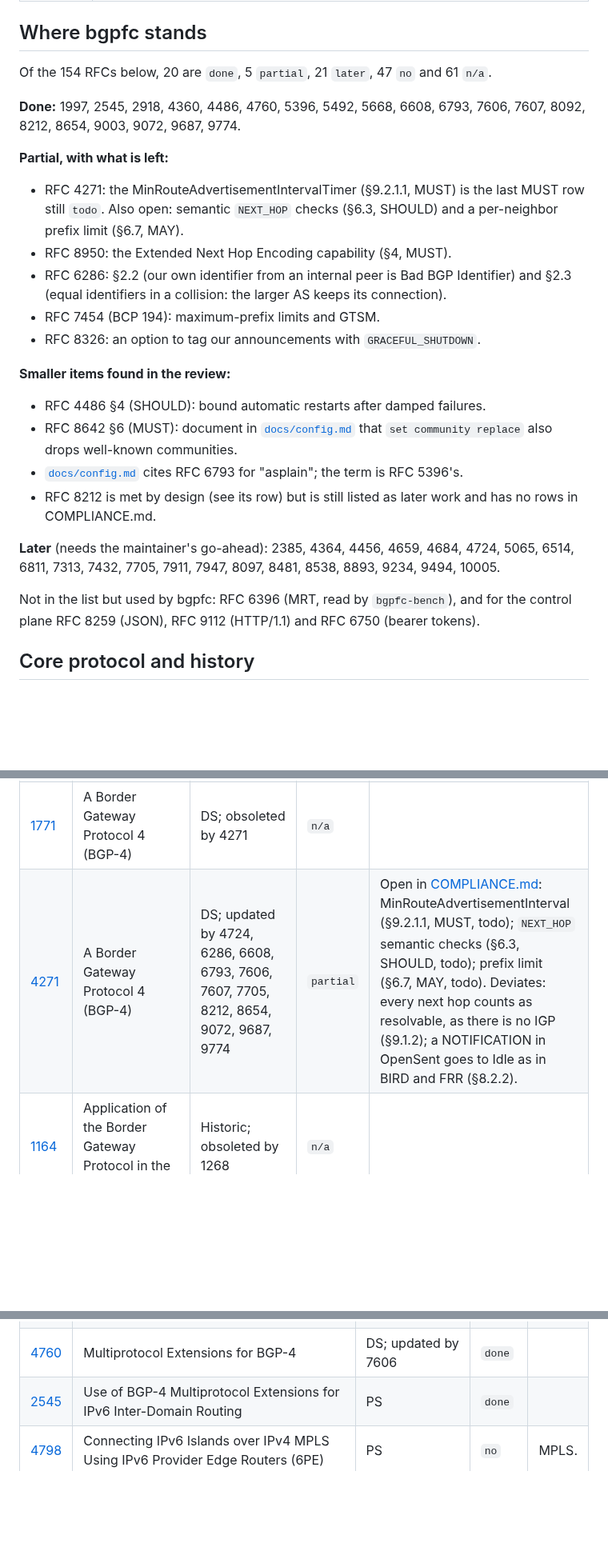
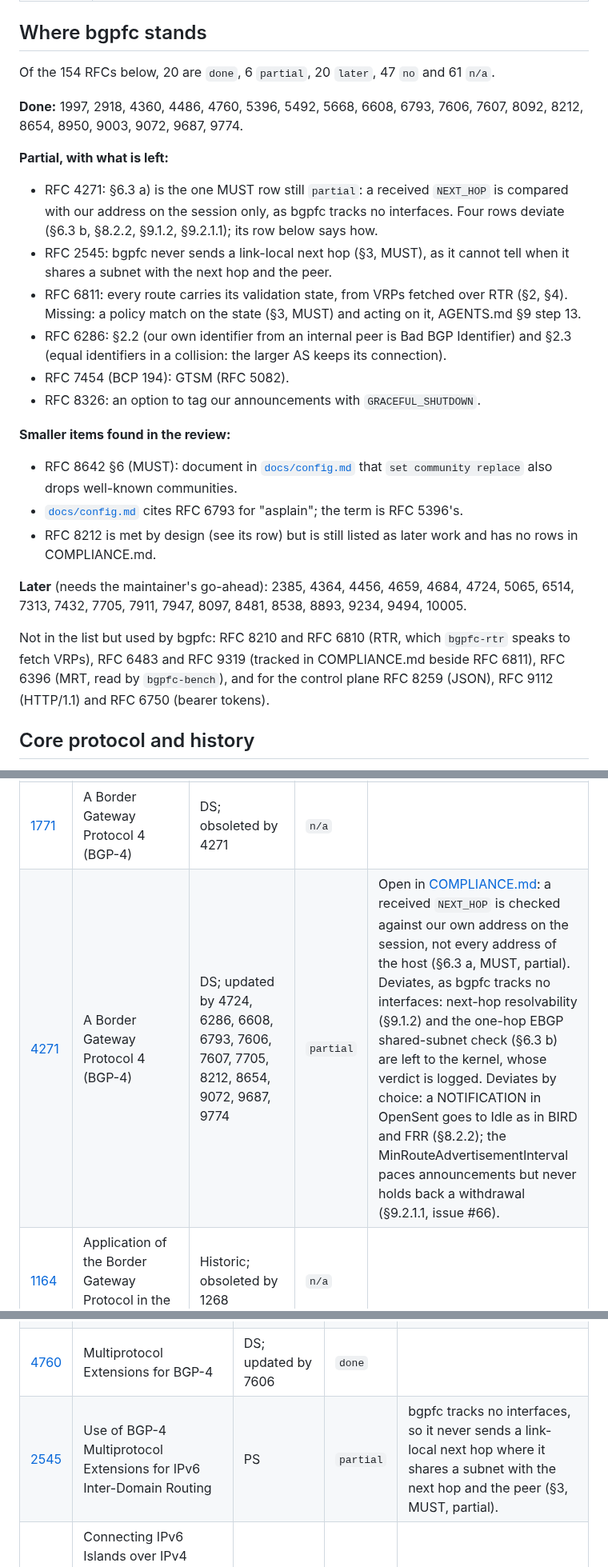
Before and after one commit to ahadley1124/bgpfc, a Markdown page: docs/bgp-rfcs.md, 3 parts joined by grey strips. Shown at 80% size. Drawn GitHub-style; blank space fills up the shorter version.

Commit message:
docs(rfcs): bring the bgpfc column up to date with main
Main landed MRAI pacing, RFC 8950, the NEXT_HOP checks, the prefix
limit, the RFC 4486 §4 restart limit and RFC 6811 validation, and
COMPLIANCE.md moved RFC 2545 §3 to partial. RFC 8950 is now done,
RFC 2545 and RFC 6811 partial, and the RFC 4271, 4486 and 7454 notes
name what is still open.

Co-Authored-By: Claude Opus 5.5 <noreply@anthropic.com>
Claude-Session: https://claude.ai/code/session_01LxB3Gu1hMVmqskBcgGdzxA

```diff
--- a/docs/bgp-rfcs.md
+++ b/docs/bgp-rfcs.md
@@ -25,26 +25,30 @@ PS is Proposed Standard and DS is Draft Standard.
 
 ## Where bgpfc stands
 
-Of the 154 RFCs below, 20 are `done`, 5 `partial`,
-21 `later`, 47 `no` and 61 `n/a`.
+Of the 154 RFCs below, 20 are `done`, 6 `partial`,
+20 `later`, 47 `no` and 61 `n/a`.
 
-**Done:** 1997, 2545, 2918, 4360, 4486, 4760, 5396, 5492, 5668, 6608, 6793, 7606, 7607, 8092, 8212, 8654, 9003, 9072, 9687, 9774.
+**Done:** 1997, 2918, 4360, 4486, 4760, 5396, 5492, 5668, 6608, 6793, 7606, 7607, 8092, 8212, 8654, 8950, 9003, 9072, 9687, 9774.
 
 **Partial, with what is left:**
 
-- RFC 4271: the MinRouteAdvertisementIntervalTimer (§9.2.1.1, MUST) is
-  the last MUST row still `todo`. Also open: semantic `NEXT_HOP` checks
-  (§6.3, SHOULD) and a per-neighbor prefix limit (§6.7, MAY).
-- RFC 8950: the Extended Next Hop Encoding capability (§4, MUST).
+- RFC 4271: §6.3 a) is the one MUST row still `partial`: a received
+  `NEXT_HOP` is compared with our address on the session only, as bgpfc
+  tracks no interfaces. Four rows deviate (§6.3 b, §8.2.2, §9.1.2,
+  §9.2.1.1); its row below says how.
+- RFC 2545: bgpfc never sends a link-local next hop (§3, MUST), as it
+  cannot tell when it shares a subnet with the next hop and the peer.
+- RFC 6811: every route carries its validation state, from VRPs fetched
+  over RTR (§2, §4). Missing: a policy match on the state (§3, MUST) and
+  acting on it, AGENTS.md §9 step 13.
 - RFC 6286: §2.2 (our own identifier from an internal peer is Bad BGP
   Identifier) and §2.3 (equal identifiers in a collision: the larger AS
   keeps its connection).
-- RFC 7454 (BCP 194): maximum-prefix limits and GTSM.
+- RFC 7454 (BCP 194): GTSM (RFC 5082).
 - RFC 8326: an option to tag our announcements with `GRACEFUL_SHUTDOWN`.
 
 **Smaller items found in the review:**
 
-- RFC 4486 §4 (SHOULD): bound automatic restarts after damped failures.
 - RFC 8642 §6 (MUST): document in [`docs/config.md`](config.md) that
   `set community replace` also drops well-known communities.
 - [`docs/config.md`](config.md) cites RFC 6793 for "asplain"; the term
@@ -52,11 +56,13 @@ Of the 154 RFCs below, 20 are `done`, 5 `partial`,
 - RFC 8212 is met by design (see its row) but is still listed as later
   work and has no rows in COMPLIANCE.md.
 
-**Later** (needs the maintainer's go-ahead): 2385, 4364, 4456, 4659, 4684, 4724, 5065, 6514, 6811, 7313, 7432, 7705, 7911, 7947, 8097, 8481, 8538, 8893, 9234, 9494, 10005.
+**Later** (needs the maintainer's go-ahead): 2385, 4364, 4456, 4659, 4684, 4724, 5065, 6514, 7313, 7432, 7705, 7911, 7947, 8097, 8481, 8538, 8893, 9234, 9494, 10005.
 
-Not in the list but used by bgpfc: RFC 6396 (MRT, read by
-`bgpfc-bench`), and for the control plane RFC 8259 (JSON), RFC 9112
-(HTTP/1.1) and RFC 6750 (bearer tokens).
+Not in the list but used by bgpfc: RFC 8210 and RFC 6810 (RTR, which
+`bgpfc-rtr` speaks to fetch VRPs), RFC 6483 and RFC 9319 (tracked in
+COMPLIANCE.md beside RFC 6811), RFC 6396 (MRT, read by `bgpfc-bench`),
+and for the control plane RFC 8259 (JSON), RFC 9112 (HTTP/1.1) and
+RFC 6750 (bearer tokens).
 
 ## Core protocol and history
 
@@ -69,7 +75,7 @@ RFC 4271 is the current BGP-4 specification; a revision (rfc4271bis) is a workin
 | [1267](https://datatracker.ietf.org/doc/html/rfc1267) | Border Gateway Protocol 3 (BGP-3) | Historic | `n/a` |  |
 | [1654](https://datatracker.ietf.org/doc/html/rfc1654) | A Border Gateway Protocol 4 (BGP-4) | PS; obsoleted by 1771 | `n/a` |  |
 | [1771](https://datatracker.ietf.org/doc/html/rfc1771) | A Border Gateway Protocol 4 (BGP-4) | DS; obsoleted by 4271 | `n/a` |  |
-| [4271](https://datatracker.ietf.org/doc/html/rfc4271) | A Border Gateway Protocol 4 (BGP-4) | DS; updated by 4724, 6286, 6608, 6793, 7606, 7607, 7705, 8212, 8654, 9072, 9687, 9774 | `partial` | Open in [COMPLIANCE.md](../COMPLIANCE.md): MinRouteAdvertisementInterval (§9.2.1.1, MUST, todo); `NEXT_HOP` semantic checks (§6.3, SHOULD, todo); prefix limit (§6.7, MAY, todo). Deviates: every next hop counts as resolvable, as there is no IGP (§9.1.2); a NOTIFICATION in OpenSent goes to Idle as in BIRD and FRR (§8.2.2). |
+| [4271](https://datatracker.ietf.org/doc/html/rfc4271) | A Border Gateway Protocol 4 (BGP-4) | DS; updated by 4724, 6286, 6608, 6793, 7606, 7607, 7705, 8212, 8654, 9072, 9687, 9774 | `partial` | Open in [COMPLIANCE.md](../COMPLIANCE.md): a received `NEXT_HOP` is checked against our own address on the session, not every address of the host (§6.3 a, MUST, partial). Deviates, as bgpfc tracks no interfaces: next-hop resolvability (§9.1.2) and the one-hop EBGP shared-subnet check (§6.3 b) are left to the kernel, whose verdict is logged. Deviates by choice: a NOTIFICATION in OpenSent goes to Idle as in BIRD and FRR (§8.2.2); the MinRouteAdvertisementInterval paces announcements but never holds back a withdrawal (§9.2.1.1, issue #66). |
 | [1164](https://datatracker.ietf.org/doc/html/rfc1164) | Application of the Border Gateway Protocol in the Internet | Historic; obsoleted by 1268 | `n/a` |  |
 | [1268](https://datatracker.ietf.org/doc/html/rfc1268) | Application of the Border Gateway Protocol in the Internet | Historic; obsoleted by 1655 | `n/a` |  |
 | [1655](https://datatracker.ietf.org/doc/html/rfc1655) | Application of the Border Gateway Protocol in the Internet | PS; obsoleted by 1772 | `n/a` |  |
@@ -151,7 +157,7 @@ RFC 4360 is being replaced by rfc4360-bis, which is in the RFC Editor queue.
 | [2283](https://datatracker.ietf.org/doc/html/rfc2283) | Multiprotocol Extensions for BGP-4 | PS; obsoleted by 2858 | `n/a` |  |
 | [2858](https://datatracker.ietf.org/doc/html/rfc2858) | Multiprotocol Extensions for BGP-4 | PS; obsoleted by 4760 | `n/a` |  |
 | [4760](https://datatracker.ietf.org/doc/html/rfc4760) | Multiprotocol Extensions for BGP-4 | DS; updated by 7606 | `done` |  |
-| [2545](https://datatracker.ietf.org/doc/html/rfc2545) | Use of BGP-4 Multiprotocol Extensions for IPv6 Inter-Domain Routing | PS | `done` |  |
+| [2545](https://datatracker.ietf.org/doc/html/rfc2545) | Use of BGP-4 Multiprotocol Extensions for IPv6 Inter-Domain Routing | PS | `partial` | bgpfc tracks no interfaces, so it never sends a link-local next hop where it shares a subnet with the next hop and the peer (§3, MUST, partial). |
 | [4798](https://datatracker.ietf.org/doc/html/rfc4798) | Connecting IPv6 Islands over IPv4 MPLS Using IPv6 Provider Edge Routers (6PE) | PS | `no` | MPLS. |
 | [9012](https://datatracker.ietf.org/doc/html/rfc9012) | The BGP Tunnel Encapsulation Attribute | PS; updated by 9830 | `no` |  |
 
```
Also changed, not shown: other parts of docs/bgp-rfcs.md (+4 -4 lines).
